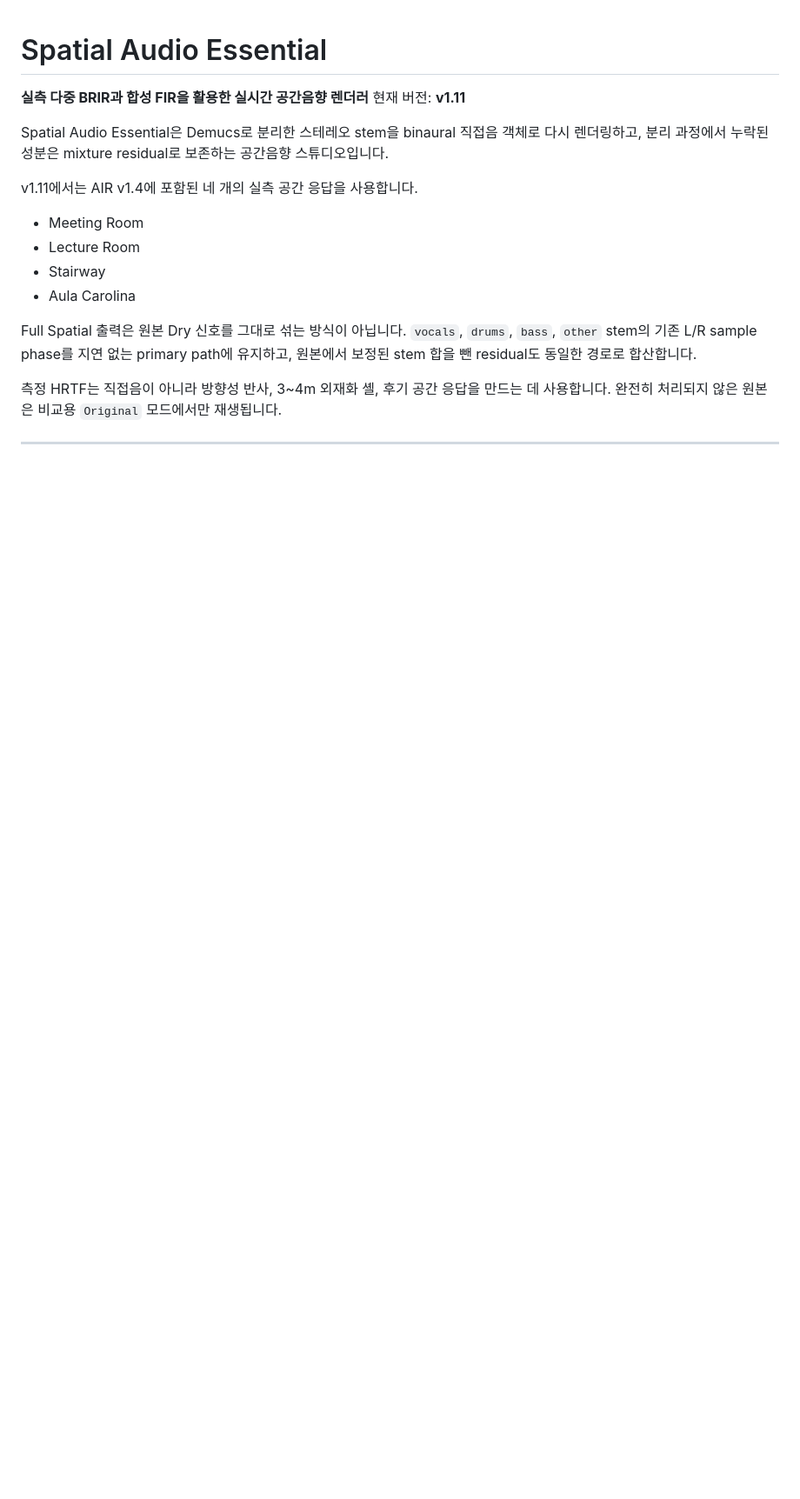
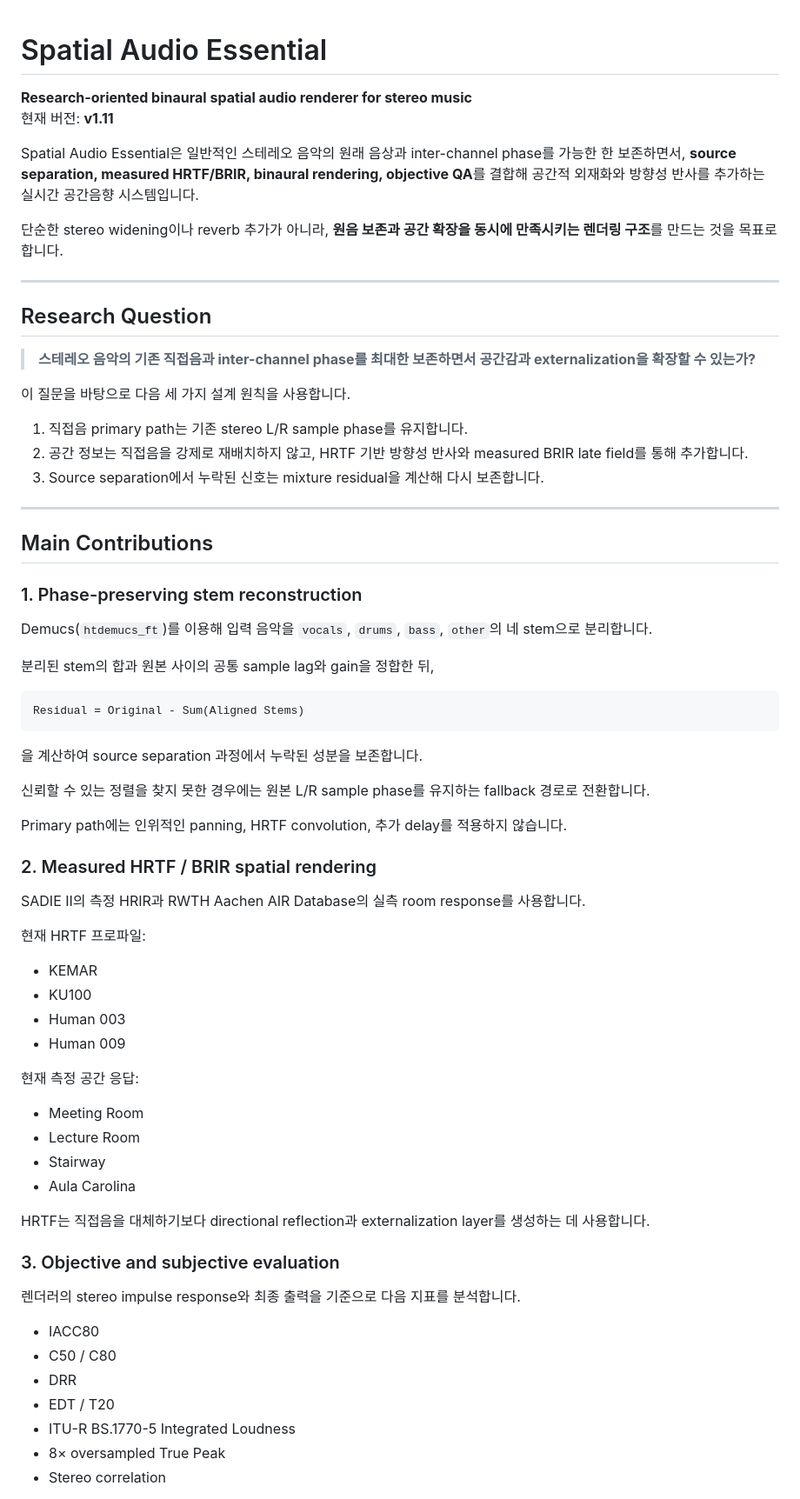
Before and after one commit to Choi890/Spatial-Audio-Essential, a Markdown page: README.md, the part around one of its changes. Shown at 87% size. Rendered like a GitHub page; blank space fills up the shorter version.

Commit message:
docs: restructure README for research portfolio

````diff
--- a/README.md
+++ b/README.md
@@ -1,19 +1,73 @@
 # Spatial Audio Essential
 
-**실측 다중 BRIR과 합성 FIR을 활용한 실시간 공간음향 렌더러**
+**Research-oriented binaural spatial audio renderer for stereo music**
 현재 버전: **v1.11**
 
-Spatial Audio Essential은 Demucs로 분리한 스테레오 stem을 binaural 직접음 객체로 다시 렌더링하고, 분리 과정에서 누락된 성분은 mixture residual로 보존하는 공간음향 스튜디오입니다.
+Spatial Audio Essential은 일반적인 스테레오 음악의 원래 음상과 inter-channel phase를 가능한 한 보존하면서, **source separation, measured HRTF/BRIR, binaural rendering, objective QA**를 결합해 공간적 외재화와 방향성 반사를 추가하는 실시간 공간음향 시스템입니다.
 
-v1.11에서는 AIR v1.4에 포함된 네 개의 실측 공간 응답을 사용합니다.
-
-* Meeting Room
-* Lecture Room
-* Stairway
-* Aula Carolina
-
-Full Spatial 출력은 원본 Dry 신호를 그대로 섞는 방식이 아닙니다. `vocals`, `drums`, `bass`, `other` stem의 기존 L/R sample phase를 지연 없는 primary path에 유지하고, 원본에서 보정된 stem 합을 뺀 residual도 동일한 경로로 합산합니다.
-
-측정 HRTF는 직접음이 아니라 방향성 반사, 3~4m 외재화 셸, 후기 공간 응답을 만드는 데 사용합니다. 완전히 처리되지 않은 원본은 비교용 `Original` 모드에서만 재생됩니다.
+단순한 stereo widening이나 reverb 추가가 아니라, **원음 보존과 공간 확장을 동시에 만족시키는 렌더링 구조**를 만드는 것을 목표로 합니다.
 
 ---
+
+## Research Question
+
+> **스테레오 음악의 기존 직접음과 inter-channel phase를 최대한 보존하면서 공간감과 externalization을 확장할 수 있는가?**
+
+이 질문을 바탕으로 다음 세 가지 설계 원칙을 사용합니다.
+
+1. 직접음 primary path는 기존 stereo L/R sample phase를 유지합니다.
+2. 공간 정보는 직접음을 강제로 재배치하지 않고, HRTF 기반 방향성 반사와 measured BRIR late field를 통해 추가합니다.
+3. Source separation에서 누락된 신호는 mixture residual을 계산해 다시 보존합니다.
+
+---
+
+## Main Contributions
+
+### 1. Phase-preserving stem reconstruction
+
+Demucs(`htdemucs_ft`)를 이용해 입력 음악을 `vocals`, `drums`, `bass`, `other`의 네 stem으로 분리합니다.
+
+분리된 stem의 합과 원본 사이의 공통 sample lag와 gain을 정합한 뒤,
+
+```text
+Residual = Original - Sum(Aligned Stems)
+```
+
+을 계산하여 source separation 과정에서 누락된 성분을 보존합니다.
+
+신뢰할 수 있는 정렬을 찾지 못한 경우에는 원본 L/R sample phase를 유지하는 fallback 경로로 전환합니다.
+
+Primary path에는 인위적인 panning, HRTF convolution, 추가 delay를 적용하지 않습니다.
+
+### 2. Measured HRTF / BRIR spatial rendering
+
+SADIE II의 측정 HRIR과 RWTH Aachen AIR Database의 실측 room response를 사용합니다.
+
+현재 HRTF 프로파일:
+
+- KEMAR
+- KU100
+- Human 003
+- Human 009
+
+현재 측정 공간 응답:
+
+- Meeting Room
+- Lecture Room
+- Stairway
+- Aula Carolina
+
+HRTF는 직접음을 대체하기보다 directional reflection과 externalization layer를 생성하는 데 사용합니다.
+
+### 3. Objective and subjective evaluation
+
+렌더러의 stereo impulse response와 최종 출력을 기준으로 다음 지표를 분석합니다.
+
+- IACC80
+- C50 / C80
+- DRR
+- EDT / T20
+- ITU-R BS.1770-5 Integrated Loudness
+- 8× oversampled True Peak
+- Stereo correlation
+
````
Also changed, not shown: other parts of README.md (+109 -0 lines).
